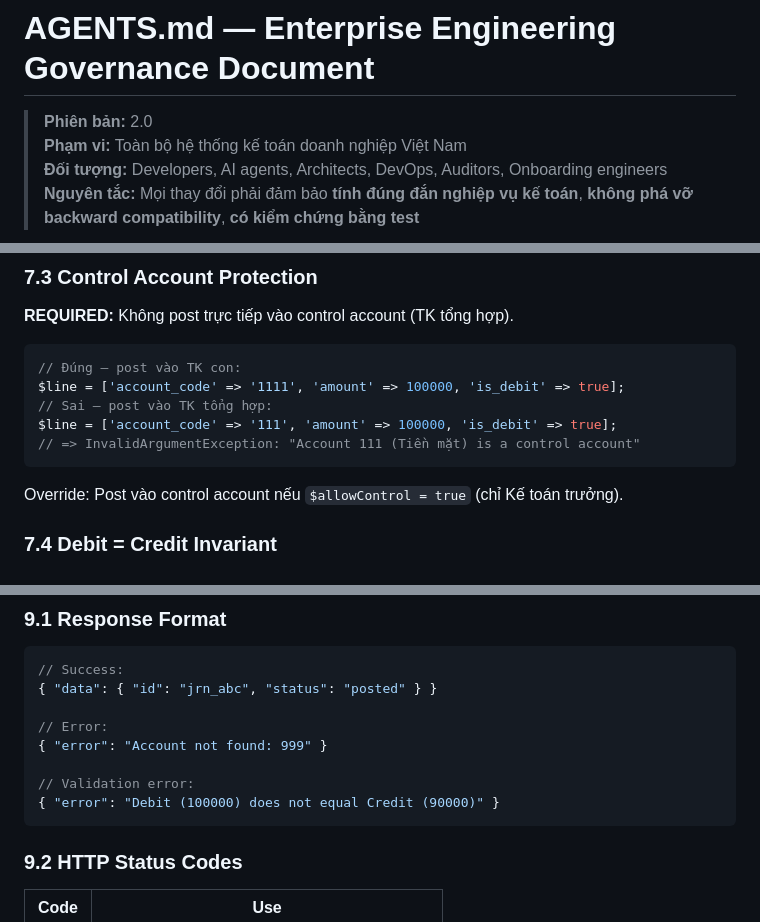
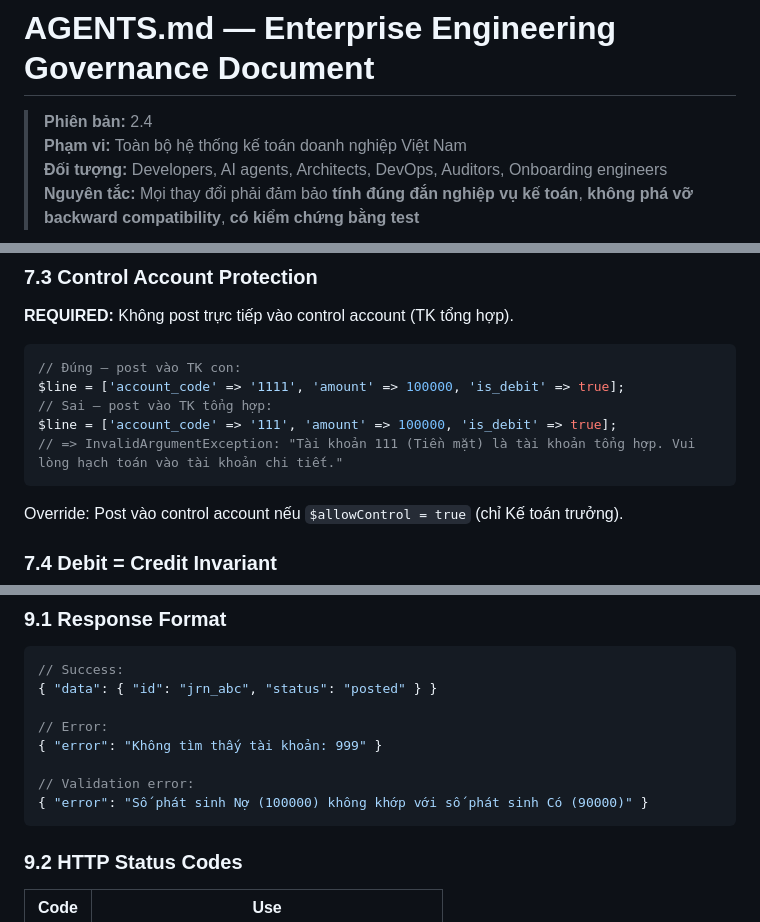
Before and after one commit to vqton/acctfirm, a Markdown page: AGENTS.md, 3 parts joined by grey strips. Rendered like a GitHub page.

Commit message:
fix(AGENTS.md): version header 2.0→2.4, English examples→Vietnamese (§7.3, §9.1)

````diff
--- a/AGENTS.md
+++ b/AGENTS.md
@@ -1,6 +1,6 @@
 # AGENTS.md — Enterprise Engineering Governance Document
 
-> **Phiên bản:** 2.0
+> **Phiên bản:** 2.4
 > **Phạm vi:** Toàn bộ hệ thống kế toán doanh nghiệp Việt Nam
 > **Đối tượng:** Developers, AI agents, Architects, DevOps, Auditors, Onboarding engineers
 > **Nguyên tắc:** Mọi thay đổi phải đảm bảo **tính đúng đắn nghiệp vụ kế toán**, **không phá vỡ backward compatibility**, **có kiểm chứng bằng test**
@@ -458,7 +458,7 @@ Module-scoped rules (ví dụ rule chỉ áp dụng cho module `purchase`).
 $line = ['account_code' => '1111', 'amount' => 100000, 'is_debit' => true];
 // Sai — post vào TK tổng hợp:
 $line = ['account_code' => '111', 'amount' => 100000, 'is_debit' => true];
-// => InvalidArgumentException: "Account 111 (Tiền mặt) is a control account"
+// => InvalidArgumentException: "Tài khoản 111 (Tiền mặt) là tài khoản tổng hợp. Vui lòng hạch toán vào tài khoản chi tiết."
 ```
 
 Override: Post vào control account nếu `$allowControl = true` (chỉ Kế toán trưởng).
@@ -543,10 +543,10 @@ return function (PDO $pdo) {
 { "data": { "id": "jrn_abc", "status": "posted" } }
 
 // Error:
-{ "error": "Account not found: 999" }
+{ "error": "Không tìm thấy tài khoản: 999" }
 
 // Validation error:
-{ "error": "Debit (100000) does not equal Credit (90000)" }
+{ "error": "Số phát sinh Nợ (100000) không khớp với số phát sinh Có (90000)" }
 ```
 
 ### 9.2 HTTP Status Codes
````
